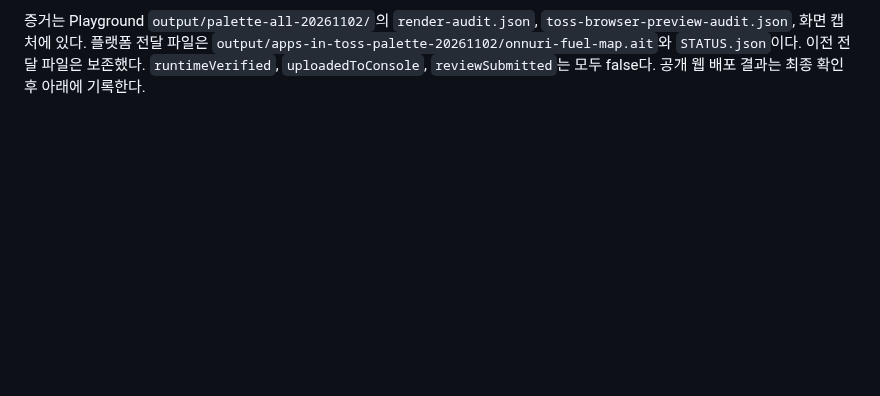
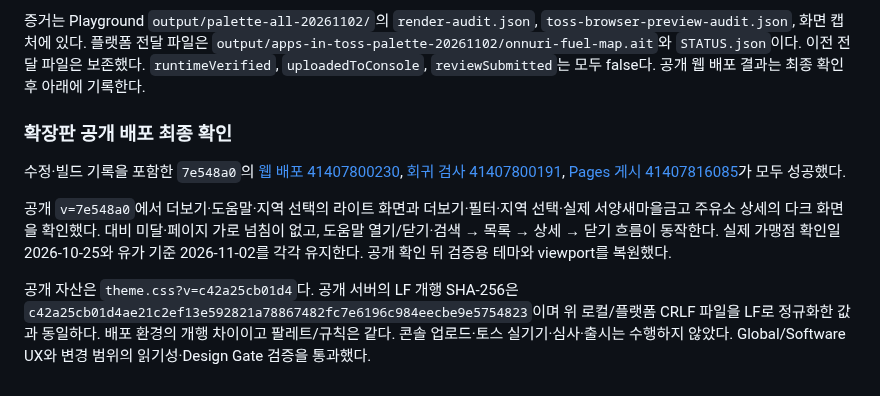
Before and after one commit to pcwin21-alt/gwangju-gas-map, a Markdown page: docs/COLOR_PALETTE_20261102.md, the part around the change. Rendered like a GitHub page; blank space fills up the shorter version.

Commit message:
docs: 전체 팔레트 공개 배포와 최종 확인 기록

```diff
--- a/docs/COLOR_PALETTE_20261102.md
+++ b/docs/COLOR_PALETTE_20261102.md
@@ -59,3 +59,11 @@
 4. 최종 `.ait` ZIP 내부 `sources/assets/theme.css`와 웹 원천/빌드 CSS가 바이트 단위로 같고 SHA-256은 `84ebf4f6695358f05c6809b5b2213072e9f47dfbba1d103fb5be1f8cc5e896a8`이다. `bundle.json`의 Jade 브랜드 값도 확인했다. `.ait` SHA-256은 `a3a5bfe16f8f2313c2ff22e3a32390b416133dbd3eb4ce2ecd461a9bcf28a156`이다.
 
 증거는 Playground `output/palette-all-20261102/`의 `render-audit.json`, `toss-browser-preview-audit.json`, 화면 캡처에 있다. 플랫폼 전달 파일은 `output/apps-in-toss-palette-20261102/onnuri-fuel-map.ait`와 `STATUS.json`이다. 이전 전달 파일은 보존했다. `runtimeVerified`, `uploadedToConsole`, `reviewSubmitted`는 모두 false다. 공개 웹 배포 결과는 최종 확인 후 아래에 기록한다.
+
+### 확장판 공개 배포 최종 확인
+
+수정·빌드 기록을 포함한 `7e548a0`의 [웹 배포 41407800230](https://github.com/pcwin21-alt/gwangju-gas-map/actions/runs/41407800230), [회귀 검사 41407800191](https://github.com/pcwin21-alt/gwangju-gas-map/actions/runs/41407800191), [Pages 게시 41407816085](https://github.com/pcwin21-alt/gwangju-gas-map/actions/runs/41407816085)가 모두 성공했다.
+
+공개 `v=7e548a0`에서 더보기·도움말·지역 선택의 라이트 화면과 더보기·필터·지역 선택·실제 서양새마을금고 주유소 상세의 다크 화면을 확인했다. 대비 미달·페이지 가로 넘침이 없고, 도움말 열기/닫기·검색 → 목록 → 상세 → 닫기 흐름이 동작한다. 실제 가맹점 확인일 2026-10-25와 유가 기준 2026-11-02를 각각 유지한다. 공개 확인 뒤 검증용 테마와 viewport를 복원했다.
+
+공개 자산은 `theme.css?v=c42a25cb01d4`다. 공개 서버의 LF 개행 SHA-256은 `c42a25cb01d4ae21c2ef13e592821a78867482fc7e6196c984eecbe9e5754823`이며 위 로컬/플랫폼 CRLF 파일을 LF로 정규화한 값과 동일하다. 배포 환경의 개행 차이이고 팔레트/규칙은 같다. 콘솔 업로드·토스 실기기·심사·출시는 수행하지 않았다. Global/Software UX와 변경 범위의 읽기성·Design Gate 검증을 통과했다.
```
